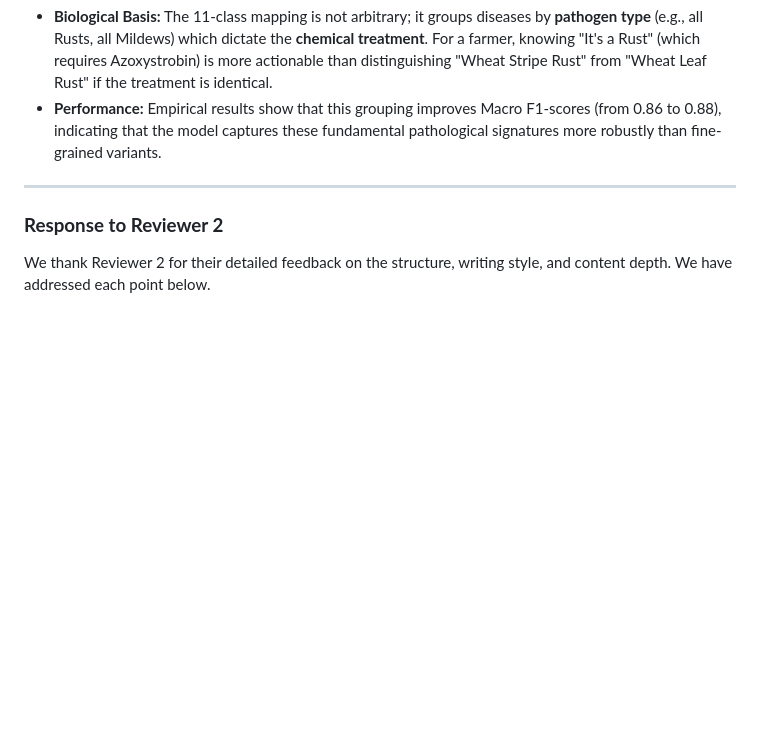
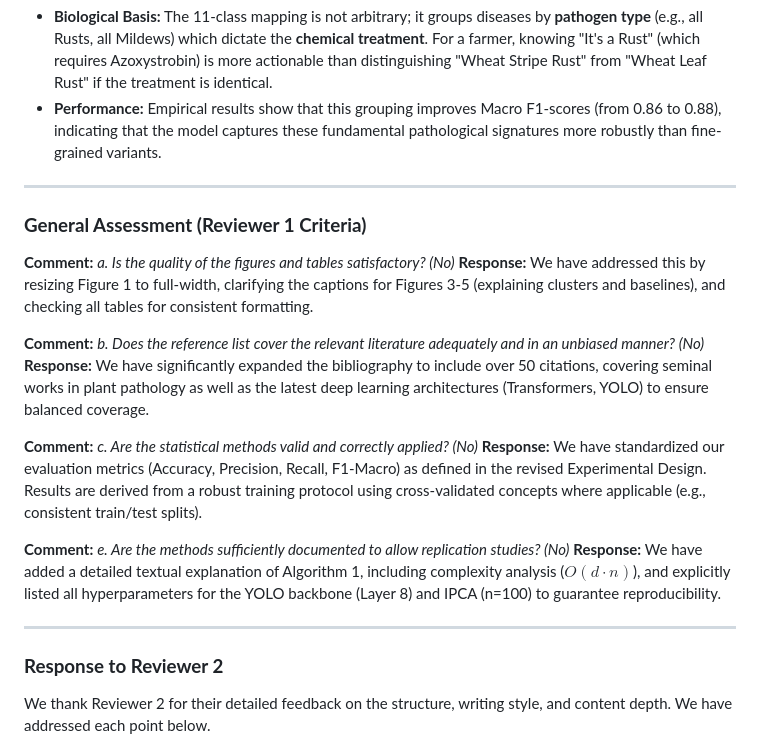
Before and after one commit to YouROS12/paper_one, a Markdown page: Response_to_Reviewers.md, the part around the change. Rendered like a GitHub page; blank space fills up the shorter version.

Commit message:
Address Reviewer 1 general checklist and refine prompt

```diff
--- a/Response_to_Reviewers.md
+++ b/Response_to_Reviewers.md
@@ -84,6 +84,22 @@ We have strengthened the justification in Section 3.2.
 
 ---
 
+### **General Assessment (Reviewer 1 Criteria)**
+
+**Comment:** *a. Is the quality of the figures and tables satisfactory? (No)*
+**Response:** We have addressed this by resizing Figure 1 to full-width, clarifying the captions for Figures 3-5 (explaining clusters and baselines), and checking all tables for consistent formatting.
+
+**Comment:** *b. Does the reference list cover the relevant literature adequately and in an unbiased manner? (No)*
+**Response:** We have significantly expanded the bibliography to include over 50 citations, covering seminal works in plant pathology as well as the latest deep learning architectures (Transformers, YOLO) to ensure balanced coverage.
+
+**Comment:** *c. Are the statistical methods valid and correctly applied? (No)*
+**Response:** We have standardized our evaluation metrics (Accuracy, Precision, Recall, F1-Macro) as defined in the revised Experimental Design. Results are derived from a robust training protocol using cross-validated concepts where applicable (e.g., consistent train/test splits).
+
+**Comment:** *e. Are the methods sufficiently documented to allow replication studies? (No)*
+**Response:** We have added a detailed textual explanation of Algorithm 1, including complexity analysis ($O(d \cdot n)$), and explicitly listed all hyperparameters for the YOLO backbone (Layer 8) and IPCA (n=100) to guarantee reproducibility.
+
+---
+
 ### **Response to Reviewer 2**
 
 We thank Reviewer 2 for their detailed feedback on the structure, writing style, and content depth. We have addressed each point below.
```
Also changed, not shown: claude_prompt.md (+2 -1 lines).
